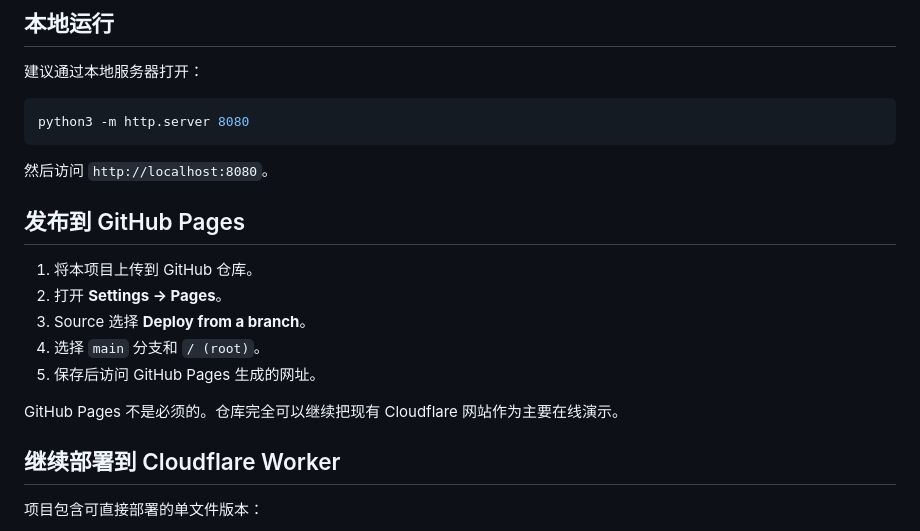
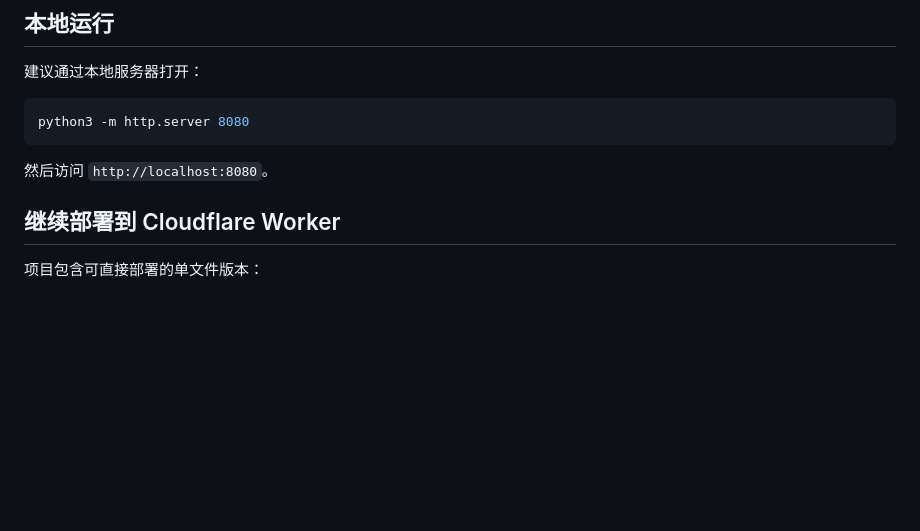
Before and after one commit to cunqiuqingling/writing-assistant-lab, a Markdown page: README.zh-CN.md, the part around the change. GitHub-like rendering; blank space fills up the shorter version.

Commit message:
Remove GitHub Pages deployment section
Removed GitHub Pages deployment instructions from README.

```diff
--- a/README.zh-CN.md
+++ b/README.zh-CN.md
@@ -64,15 +64,7 @@ python3 -m http.server 8080
 
 然后访问 `http://localhost:8080`。
 
-## 发布到 GitHub Pages
 
-1. 将本项目上传到 GitHub 仓库。
-2. 打开 **Settings → Pages**。
-3. Source 选择 **Deploy from a branch**。
-4. 选择 `main` 分支和 `/ (root)`。
-5. 保存后访问 GitHub Pages 生成的网址。
-
-GitHub Pages 不是必须的。仓库完全可以继续把现有 Cloudflare 网站作为主要在线演示。
 
 ## 继续部署到 Cloudflare Worker
 
```
